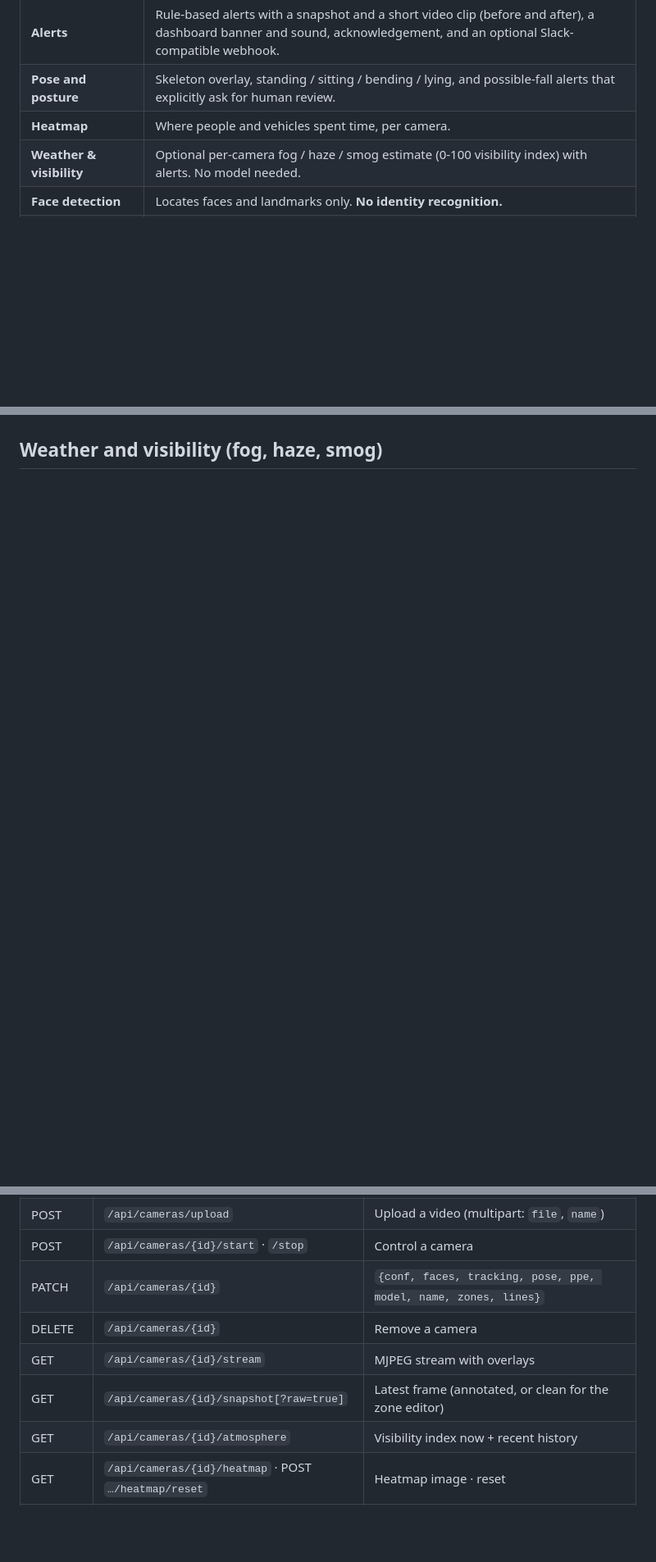
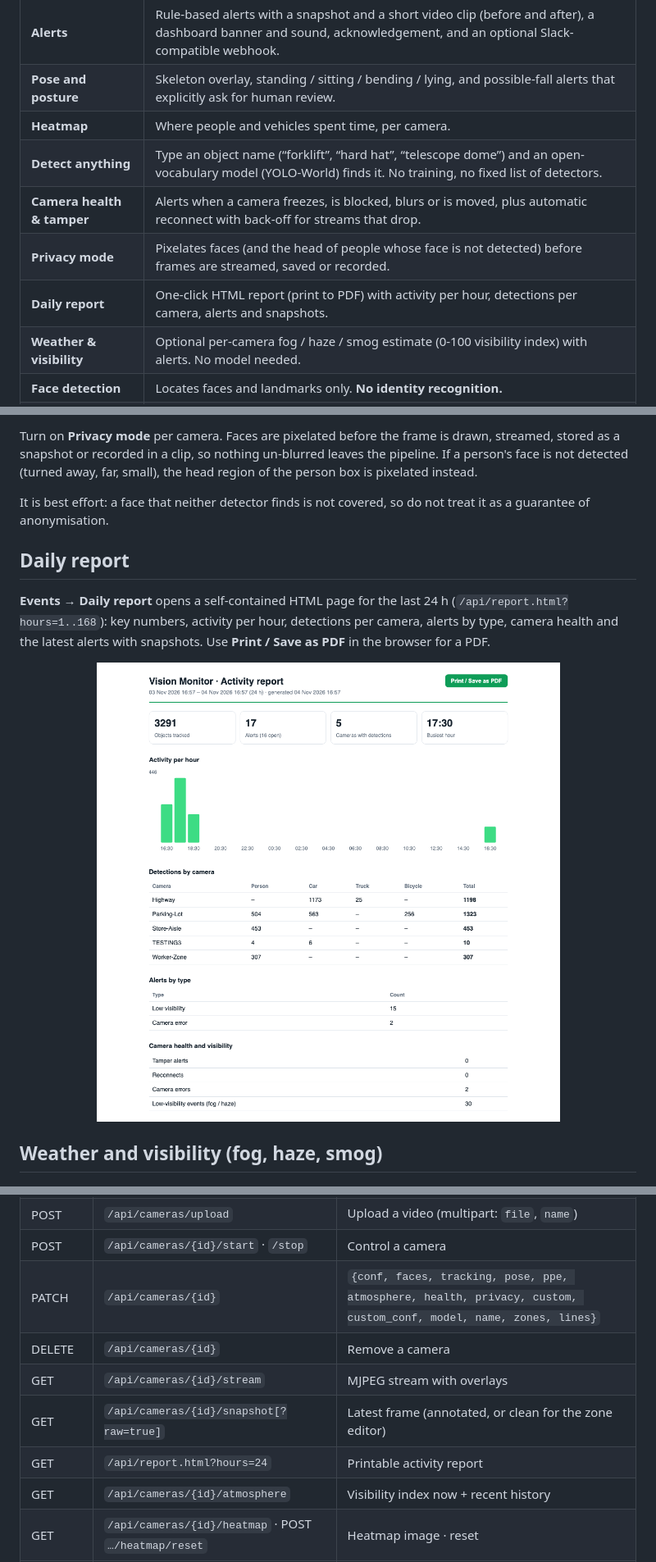
Before and after one commit to yudizaxay/ai-surveillance, a Markdown page: README.md, 3 parts joined by grey strips. Shown at 82% size. GitHub-like rendering; pictures changed too: docs/assets/daily-report.png (added); blank space fills up the shorter version.

```diff
--- a/README.md
+++ b/README.md
@@ -41,6 +41,10 @@
 | **Alerts** | Rule-based alerts with a snapshot and a short video clip (before and after), a dashboard banner and sound, acknowledgement, and an optional Slack-compatible webhook. |
 | **Pose and posture** | Skeleton overlay, standing / sitting / bending / lying, and possible-fall alerts that explicitly ask for human review. |
 | **Heatmap** | Where people and vehicles spent time, per camera. |
+| **Detect anything** | Type an object name (“forklift”, “hard hat”, “telescope dome”) and an open-vocabulary model (YOLO-World) finds it. No training, no fixed list of detectors. |
+| **Camera health & tamper** | Alerts when a camera freezes, is blocked, blurs or is moved, plus automatic reconnect with back-off for streams that drop. |
+| **Privacy mode** | Pixelates faces (and the head of people whose face is not detected) before frames are streamed, saved or recorded. |
+| **Daily report** | One-click HTML report (print to PDF) with activity per hour, detections per camera, alerts and snapshots. |
 | **Weather & visibility** | Optional per-camera fog / haze / smog estimate (0-100 visibility index) with alerts. No model needed. |
 | **Face detection** | Locates faces and landmarks only. **No identity recognition.** |
 | **Helmet / PPE pipeline** | Ready for a custom-trained model. Reports `unknown` rather than guessing. No model is bundled. |
@@ -188,3 +223,12 @@ real-time speed rather than played in slow motion. Pose runs on alternate frames
+Turn on **Privacy mode** per camera. Faces are pixelated before the frame is drawn, streamed, stored as a snapshot or recorded in a clip, so nothing un-blurred leaves the pipeline. If a person's face is not detected (turned away, far, small), the head region of the person box is pixelated instead.
+
+It is best effort: a face that neither detector finds is not covered, so do not treat it as a guarantee of anonymisation.
+
+## Daily report
+
+**Events → Daily report** opens a self-contained HTML page for the last 24 h (`/api/report.html?hours=1..168`): key numbers, activity per hour, detections per camera, alerts by type, camera health and the latest alerts with snapshots. Use **Print / Save as PDF** in the browser for a PDF.
+
+<p align="center"><img src="docs/assets/daily-report.png" alt="Daily report" width="640"></p>
 
 ## Weather and visibility (fog, haze, smog)
 
@@ -293,10 +337,11 @@ flowchart LR
 | POST | `/api/cameras` | Add `{name, kind: webcam\|file\|rtsp, source}` |
 | POST | `/api/cameras/upload` | Upload a video (multipart: `file`, `name`) |
 | POST | `/api/cameras/{id}/start` · `/stop` | Control a camera |
-| PATCH | `/api/cameras/{id}` | `{conf, faces, tracking, pose, ppe, model, name, zones, lines}` |
+| PATCH | `/api/cameras/{id}` | `{conf, faces, tracking, pose, ppe, atmosphere, health, privacy, custom, custom_conf, model, name, zones, lines}` |
 | DELETE | `/api/cameras/{id}` | Remove a camera |
 | GET | `/api/cameras/{id}/stream` | MJPEG stream with overlays |
 | GET | `/api/cameras/{id}/snapshot[?raw=true]` | Latest frame (annotated, or clean for the zone editor) |
+| GET | `/api/report.html?hours=24` | Printable activity report |
 | GET | `/api/cameras/{id}/atmosphere` | Visibility index now + recent history |
 | GET | `/api/cameras/{id}/heatmap` · POST `…/heatmap/reset` | Heatmap image · reset |
 | GET | `/api/discover` · `/api/samples` | Local webcams · sample clips |
```
Also changed, not shown: other parts of README.md (+32 -1 lines), docs/assets/detect-anything.png (added), 16 other files.
